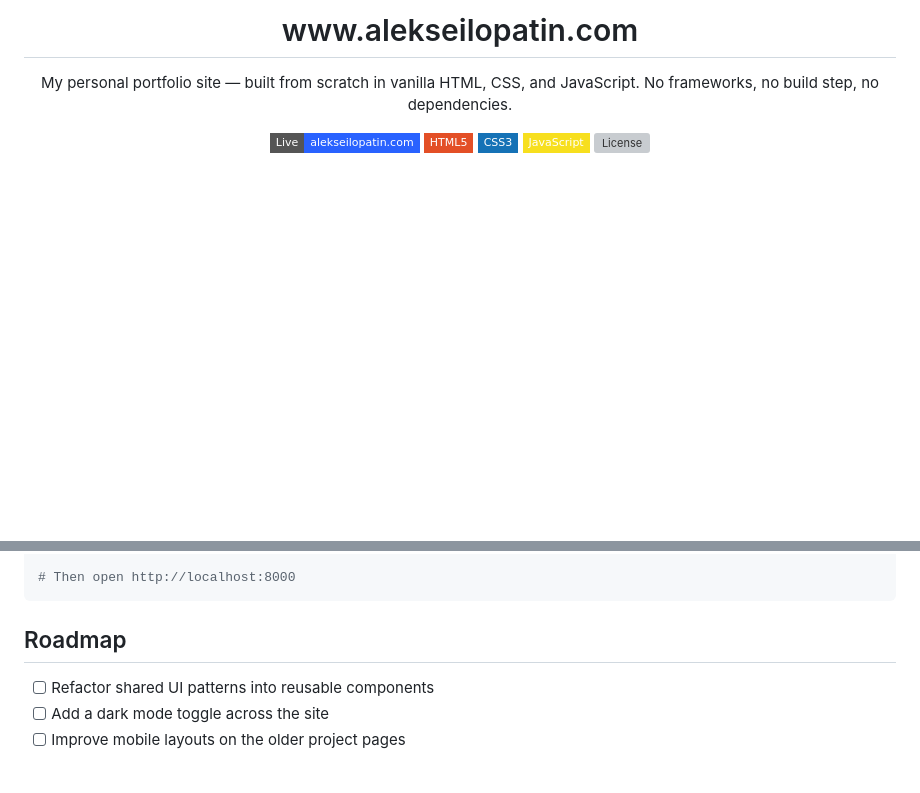
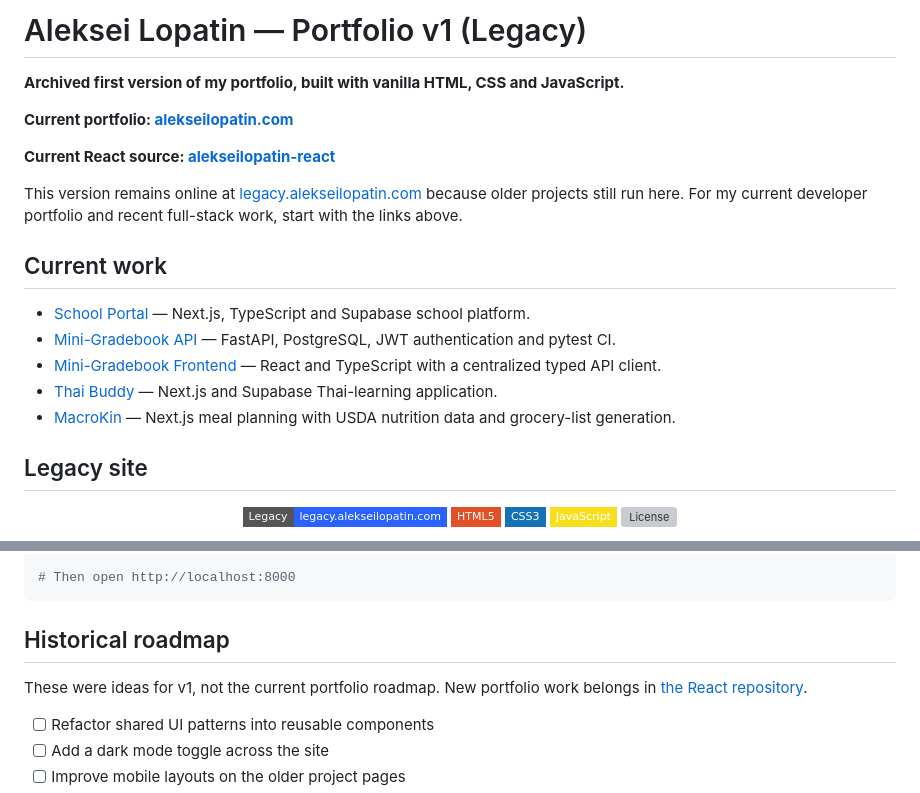
Before and after one commit to AlekseiLopatin/alekseilopatin.github.io, a Markdown page: README.md, 2 parts joined by grey strips. Rendered like a GitHub page; badges without logos; blank space fills up the shorter version; grey boxes are pictures that could not be loaded.

Commit message:
Mark portfolio v1 as legacy and link current work

````diff
--- a/README.md
+++ b/README.md
@@ -1,10 +1,26 @@
-<h1 align="center">www.alekseilopatin.com</h1>
+# Aleksei Lopatin — Portfolio v1 (Legacy)
 
-<p align="center">My personal portfolio site — built from scratch in vanilla HTML, CSS, and JavaScript. No frameworks, no build step, no dependencies.</p>
+**Archived first version of my portfolio, built with vanilla HTML, CSS and JavaScript.**
+
+**Current portfolio: [alekseilopatin.com](https://alekseilopatin.com)**
+
+**Current React source: [alekseilopatin-react](https://github.com/AlekseiLopatin/alekseilopatin-react)**
+
+This version remains online at [legacy.alekseilopatin.com](https://legacy.alekseilopatin.com) because older projects still run here. For my current developer portfolio and recent full-stack work, start with the links above.
+
+## Current work
+
+- [School Portal](https://github.com/AlekseiLopatin/school-website) — Next.js, TypeScript and Supabase school platform.
+- [Mini-Gradebook API](https://github.com/AlekseiLopatin/school-portal-api) — FastAPI, PostgreSQL, JWT authentication and pytest CI.
+- [Mini-Gradebook Frontend](https://github.com/AlekseiLopatin/school-portal-frontend) — React and TypeScript with a centralized typed API client.
+- [Thai Buddy](https://github.com/AlekseiLopatin/thai-buddy) — Next.js and Supabase Thai-learning application.
+- [MacroKin](https://github.com/AlekseiLopatin/macro-calculated-meals) — Next.js meal planning with USDA nutrition data and grocery-list generation.
+
+## Legacy site
 
 <p align="center">
-  <a href="https://www.alekseilopatin.com">
-    <img alt="Live site" src="https://img.shields.io/badge/Live-alekseilopatin.com-2962FF?style=flat-square&logo=googlechrome&logoColor=white">
+  <a href="https://legacy.alekseilopatin.com">
+    <img alt="Legacy site" src="https://img.shields.io/badge/Legacy-legacy.alekseilopatin.com-2962FF?style=flat-square&logo=googlechrome&logoColor=white">
   </a>
   <img alt="HTML5" src="https://img.shields.io/badge/HTML5-E34F26?style=flat-square&logo=html5&logoColor=white">
   <img alt="CSS3" src="https://img.shields.io/badge/CSS3-1572B6?style=flat-square&logo=css3&logoColor=white">
@@ -128,7 +144,9 @@ npx serve
 # Then open http://localhost:8000
 ```
 
-## Roadmap
+## Historical roadmap
+
+These were ideas for v1, not the current portfolio roadmap. New portfolio work belongs in [the React repository](https://github.com/AlekseiLopatin/alekseilopatin-react).
 
 - [ ] Refactor shared UI patterns into reusable components
 - [ ] Add a dark mode toggle across the site
````
Also changed, not shown: other parts of README.md (+24 -24 lines).
